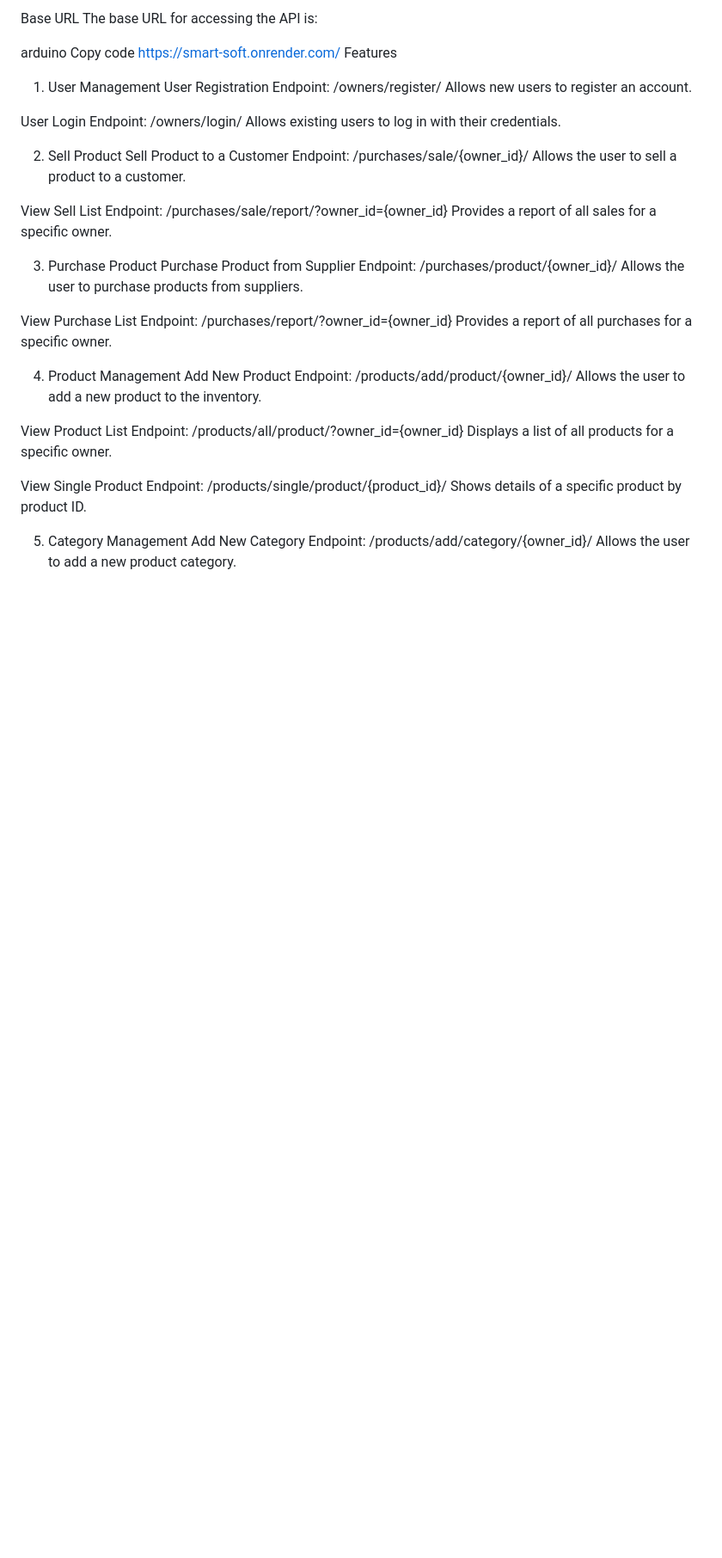
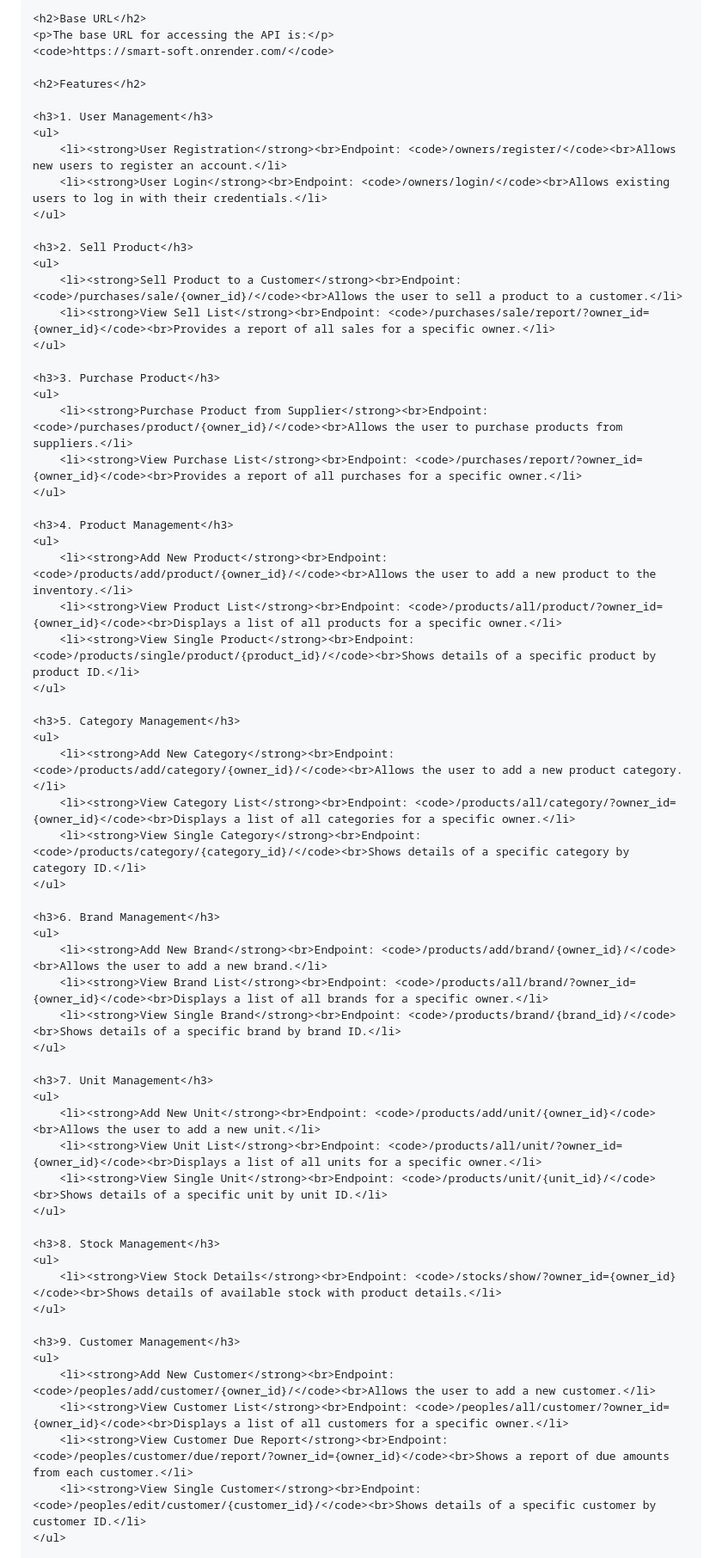
Before and after one commit to ArafatCMT/smart-soft-backend-codes, a Markdown page: README.md, the part around the change printed below. Shown: that part at 86% size. Rendered like a GitHub page; blank space fills up the shorter version.

```diff
--- a/README.md
+++ b/README.md
@@ -3,53 +11,66 @@ SmartSoft is a comprehensive point-of-sale software application that manages use
 
-Base URL
-The base URL for accessing the API is:
+    <h2>Base URL</h2>
+    <p>The base URL for accessing the API is:</p>
+    <code>https://smart-soft.onrender.com/</code>
 
-arduino
-Copy code
-https://smart-soft.onrender.com/
-Features
-1. User Management
-User Registration
-Endpoint: /owners/register/
-Allows new users to register an account.
+    <h2>Features</h2>
 
-User Login
-Endpoint: /owners/login/
-Allows existing users to log in with their credentials.
+    <h3>1. User Management</h3>
+    <ul>
+        <li><strong>User Registration</strong><br>Endpoint: <code>/owners/register/</code><br>Allows new users to register an account.</li>
+        <li><strong>User Login</strong><br>Endpoint: <code>/owners/login/</code><br>Allows existing users to log in with their credentials.</li>
+    </ul>
 
-2. Sell Product
-Sell Product to a Customer
-Endpoint: /purchases/sale/{owner_id}/
-Allows the user to sell a product to a customer.
+    <h3>2. Sell Product</h3>
+    <ul>
+        <li><strong>Sell Product to a Customer</strong><br>Endpoint: <code>/purchases/sale/{owner_id}/</code><br>Allows the user to sell a product to a customer.</li>
+        <li><strong>View Sell List</strong><br>Endpoint: <code>/purchases/sale/report/?owner_id={owner_id}</code><br>Provides a report of all sales for a specific owner.</li>
+    </ul>
 
-View Sell List
-Endpoint: /purchases/sale/report/?owner_id={owner_id}
-Provides a report of all sales for a specific owner.
+    <h3>3. Purchase Product</h3>
+    <ul>
+        <li><strong>Purchase Product from Supplier</strong><br>Endpoint: <code>/purchases/product/{owner_id}/</code><br>Allows the user to purchase products from suppliers.</li>
+        <li><strong>View Purchase List</strong><br>Endpoint: <code>/purchases/report/?owner_id={owner_id}</code><br>Provides a report of all purchases for a specific owner.</li>
+    </ul>
 
-3. Purchase Product
-Purchase Product from Supplier
-Endpoint: /purchases/product/{owner_id}/
-Allows the user to purchase products from suppliers.
+    <h3>4. Product Management</h3>
+    <ul>
+        <li><strong>Add New Product</strong><br>Endpoint: <code>/products/add/product/{owner_id}/</code><br>Allows the user to add a new product to the inventory.</li>
+        <li><strong>View Product List</strong><br>Endpoint: <code>/products/all/product/?owner_id={owner_id}</code><br>Displays a list of all products for a specific owner.</li>
+        <li><strong>View Single Product</strong><br>Endpoint: <code>/products/single/product/{product_id}/</code><br>Shows details of a specific product by product ID.</li>
+    </ul>
 
-View Purchase List
-Endpoint: /purchases/report/?owner_id={owner_id}
-Provides a report of all purchases for a specific owner.
+    <h3>5. Category Management</h3>
+    <ul>
+        <li><strong>Add New Category</strong><br>Endpoint: <code>/products/add/category/{owner_id}/</code><br>Allows the user to add a new product category.</li>
+        <li><strong>View Category List</strong><br>Endpoint: <code>/products/all/category/?owner_id={owner_id}</code><br>Displays a list of all categories for a specific owner.</li>
+        <li><strong>View Single Category</strong><br>Endpoint: <code>/products/category/{category_id}/</code><br>Shows details of a specific category by category ID.</li>
+    </ul>
 
-4. Product Management
-Add New Product
-Endpoint: /products/add/product/{owner_id}/
-Allows the user to add a new product to the inventory.
+    <h3>6. Brand Management</h3>
+    <ul>
+        <li><strong>Add New Brand</strong><br>Endpoint: <code>/products/add/brand/{owner_id}/</code><br>Allows the user to add a new brand.</li>
+        <li><strong>View Brand List</strong><br>Endpoint: <code>/products/all/brand/?owner_id={owner_id}</code><br>Displays a list of all brands for a specific owner.</li>
+        <li><strong>View Single Brand</strong><br>Endpoint: <code>/products/brand/{brand_id}/</code><br>Shows details of a specific brand by brand ID.</li>
+    </ul>
 
-View Product List
-Endpoint: /products/all/product/?owner_id={owner_id}
-Displays a list of all products for a specific owner.
+    <h3>7. Unit Management</h3>
+    <ul>
+        <li><strong>Add New Unit</strong><br>Endpoint: <code>/products/add/unit/{owner_id}</code><br>Allows the user to add a new unit.</li>
+        <li><strong>View Unit List</strong><br>Endpoint: <code>/products/all/unit/?owner_id={owner_id}</code><br>Displays a list of all units for a specific owner.</li>
+        <li><strong>View Single Unit</strong><br>Endpoint: <code>/products/unit/{unit_id}/</code><br>Shows details of a specific unit by unit ID.</li>
+    </ul>
 
-View Single Product
-Endpoint: /products/single/product/{product_id}/
-Shows details of a specific product by product ID.
+    <h3>8. Stock Management</h3>
+    <ul>
+        <li><strong>View Stock Details</strong><br>Endpoint: <code>/stocks/show/?owner_id={owner_id}</code><br>Shows details of available stock with product details.</li>
+    </ul>
 
-5. Category Management
-Add New Category
-Endpoint: /products/add/category/{owner_id}/
-Allows the user to add a new product category.
+    <h3>9. Customer Management</h3>
+    <ul>
+        <li><strong>Add New Customer</strong><br>Endpoint: <code>/peoples/add/customer/{owner_id}/</code><br>Allows the user to add a new customer.</li>
+        <li><strong>View Customer List</strong><br>Endpoint: <code>/peoples/all/customer/?owner_id={owner_id}</code><br>Displays a list of all customers for a specific owner.</li>
+        <li><strong>View Customer Due Report</strong><br>Endpoint: <code>/peoples/customer/due/report/?owner_id={owner_id}</code><br>Shows a report of due amounts from each customer.</li>
+        <li><strong>View Single Customer</strong><br>Endpoint: <code>/peoples/edit/customer/{customer_id}/</code><br>Shows details of a specific customer by customer ID.</li>
+    </ul>
 
```
Also changed, not shown: other parts of README.md (+32 -96 lines).
